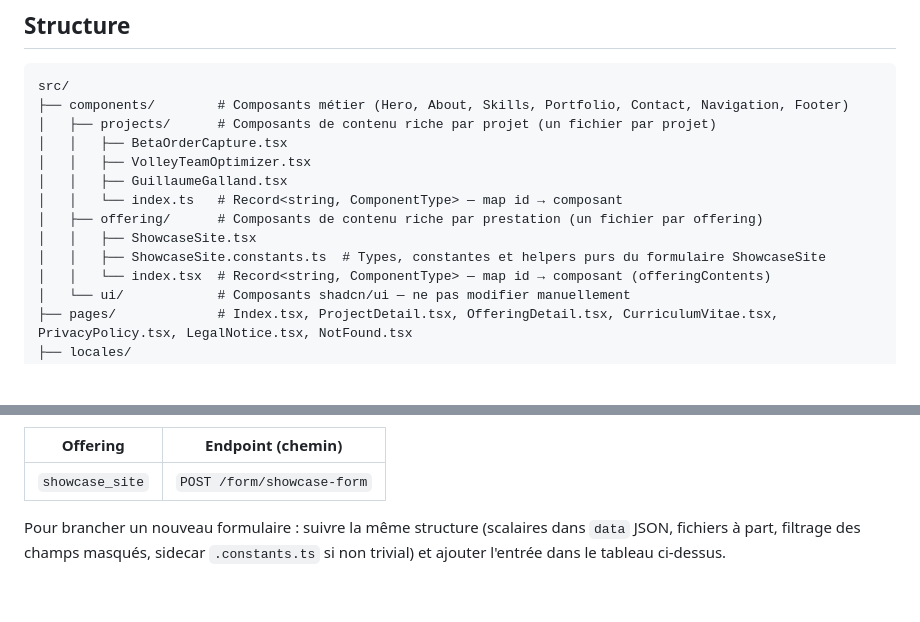
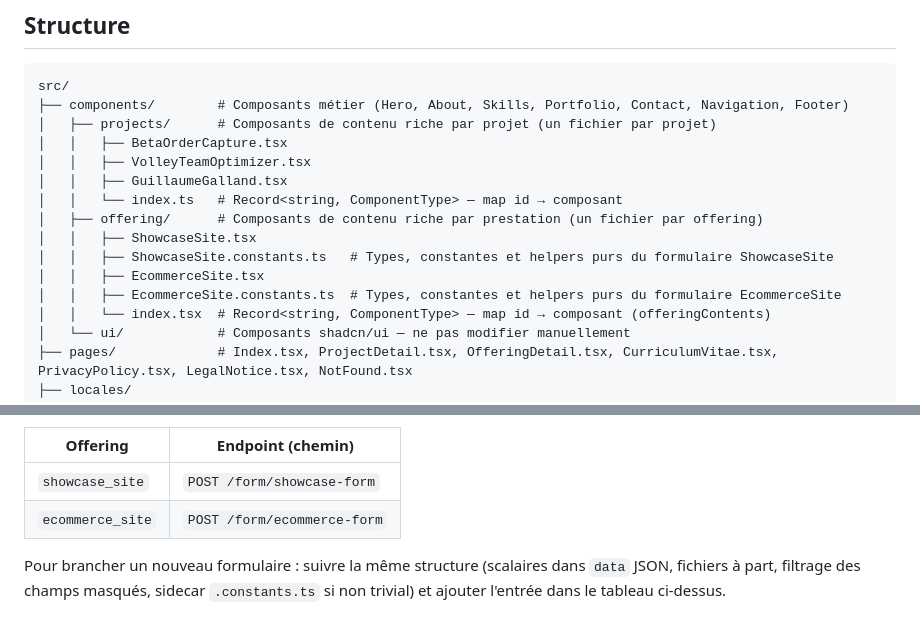
Before and after one commit to flobatard/site-perso-freelance, a Markdown page: CLAUDE.md, 2 parts joined by grey strips. Rendered like a GitHub page; blank space fills up the shorter version.

```diff
--- a/CLAUDE.md
+++ b/CLAUDE.md
@@ -38,7 +38,9 @@ src/
 │   │   └── index.ts   # Record<string, ComponentType> — map id → composant
 │   ├── offering/      # Composants de contenu riche par prestation (un fichier par offering)
 │   │   ├── ShowcaseSite.tsx
-│   │   ├── ShowcaseSite.constants.ts  # Types, constantes et helpers purs du formulaire ShowcaseSite
+│   │   ├── ShowcaseSite.constants.ts   # Types, constantes et helpers purs du formulaire ShowcaseSite
+│   │   ├── EcommerceSite.tsx
+│   │   ├── EcommerceSite.constants.ts  # Types, constantes et helpers purs du formulaire EcommerceSite
 │   │   └── index.tsx  # Record<string, ComponentType> — map id → composant (offeringContents)
 │   └── ui/            # Composants shadcn/ui — ne pas modifier manuellement
 ├── pages/             # Index.tsx, ProjectDetail.tsx, OfferingDetail.tsx, CurriculumVitae.tsx, PrivacyPolicy.tsx, LegalNotice.tsx, NotFound.tsx
@@ -169,6 +171,7 @@ Endpoint actuel par offering :
 | Offering | Endpoint (chemin) |
 | --- | --- |
 | `showcase_site` | `POST /form/showcase-form` |
+| `ecommerce_site` | `POST /form/ecommerce-form` |
 
 Pour brancher un nouveau formulaire : suivre la même structure (scalaires dans `data` JSON, fichiers à part, filtrage des champs masqués, sidecar `.constants.ts` si non trivial) et ajouter l'entrée dans le tableau ci-dessus.
 
```
Also changed, not shown: README.md (+21 -0 lines).
